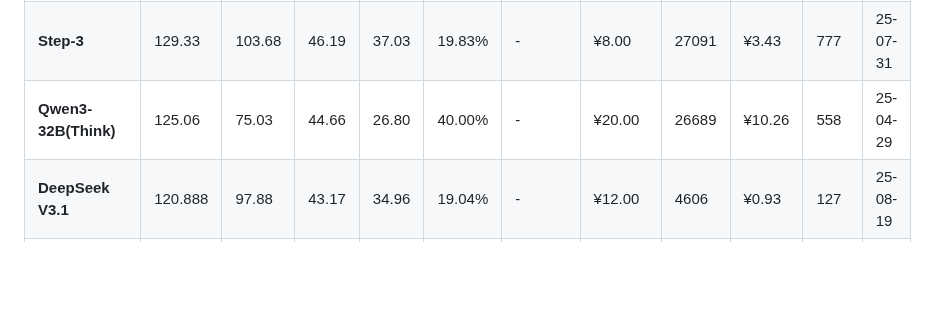
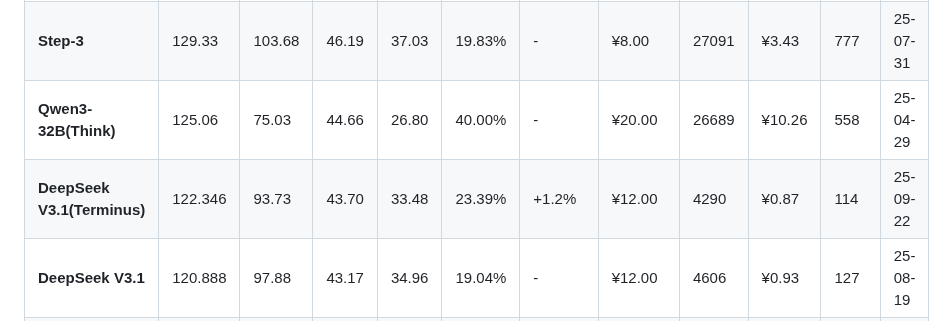
Before and after one commit to llm2014/llm_benchmark, a Markdown page: README.md, the part around one of its changes. Rendered like a GitHub page; blank space fills up the shorter version.

Commit message:
add deepseek v3.1 terminus

```diff
--- a/README.md
+++ b/README.md
@@ -81,6 +81,7 @@
 | **Gemini 2.5 Flash(Think)**       | 129.735  | 89.43    | 46.33    | 31.94    | 31.06%   | +1.9%  | ¥18.00       | 13417       | ¥6.55       | 55          | 25-05-20 |
 | **Step-3**                        | 129.33   | 103.68   | 46.19    | 37.03    | 19.83%   | -      | ¥8.00        | 27091       | ¥3.43       | 777         | 25-07-31 |
 | **Qwen3-32B(Think)**              | 125.06   | 75.03    | 44.66    | 26.80    | 40.00%   | -      | ¥20.00       | 26689       | ¥10.26      | 558         | 25-04-29 |
+| **DeepSeek V3.1(Terminus)**       | 122.346 | 93.73 | 43.70 | 33.48 | 23.39% | +1.2% | ¥12.00 | 4290 | ¥0.87 | 114 | 25-09-22 |
 | **DeepSeek V3.1**                 | 120.888  | 97.88    | 43.17    | 34.96    | 19.04%   | -      | ¥12.00       | 4606        | ¥0.93       | 127         | 25-08-19 |
 | **SenseNova-V6.5-Pro**            | 120.123  | 86.03    | 42.90    | 30.73    | 28.38%   | +12.9% | ¥9.00        | 29352       | ¥5.07       | 749         | 25-07-26 |
 | **MiniMax-M1**                    | 106.752  | 79.19    | 38.13    | 28.28    | 25.82%   | -      | ¥8.00        | 33678       | ¥4.35       | 1411        | 25-06-17 |
```
Also changed, not shown: other parts of README.md (+1 -1 lines).
